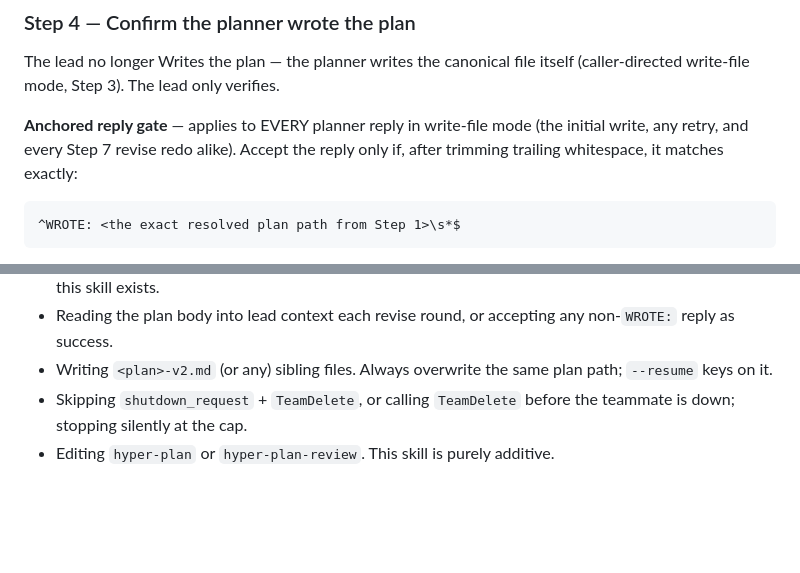
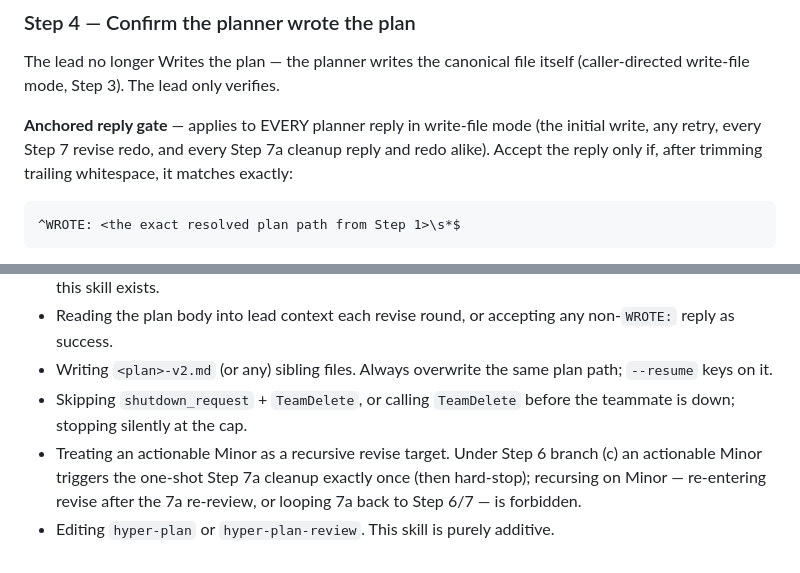
Before and after one commit to zeikar/hyperclaude, a Markdown page: skills/hyper-plan-loop/SKILL.md, 2 parts joined by grey strips. Drawn GitHub-style; blank space fills up the shorter version.

Commit message:
docs(plan-loop): link Step 7a to §3; qualify Minor anti-pattern; widen gate scope

````diff
--- a/skills/hyper-plan-loop/SKILL.md
+++ b/skills/hyper-plan-loop/SKILL.md
@@ -115,7 +115,7 @@ The `prompt` string MUST contain:
 
 The lead no longer Writes the plan — the planner writes the canonical file itself (caller-directed write-file mode, Step 3). The lead only verifies.
 
-**Anchored reply gate** — applies to EVERY planner reply in write-file mode (the initial write, any retry, and every Step 7 revise redo alike). Accept the reply only if, after trimming trailing whitespace, it matches exactly:
+**Anchored reply gate** — applies to EVERY planner reply in write-file mode (the initial write, any retry, every Step 7 revise redo, and every Step 7a cleanup reply and redo alike). Accept the reply only if, after trimming trailing whitespace, it matches exactly:
 
 ```
 ^WROTE: <the exact resolved plan path from Step 1>\s*$
@@ -259,4 +259,5 @@ Core invariants (full list in `references/failure-protocol.md` §5):
 - Reading the plan body into lead context each revise round, or accepting any non-`WROTE:` reply as success.
 - Writing `<plan>-v2.md` (or any) sibling files. Always overwrite the same plan path; `--resume` keys on it.
 - Skipping `shutdown_request` + `TeamDelete`, or calling `TeamDelete` before the teammate is down; stopping silently at the cap.
+- Treating an actionable Minor as a recursive revise target. Under Step 6 branch (c) an actionable Minor triggers the one-shot Step 7a cleanup exactly once (then hard-stop); recursing on Minor — re-entering revise after the 7a re-review, or looping 7a back to Step 6/7 — is forbidden.
 - Editing `hyper-plan` or `hyper-plan-review`. This skill is purely additive.
````
Also changed, not shown: 1 other file.
